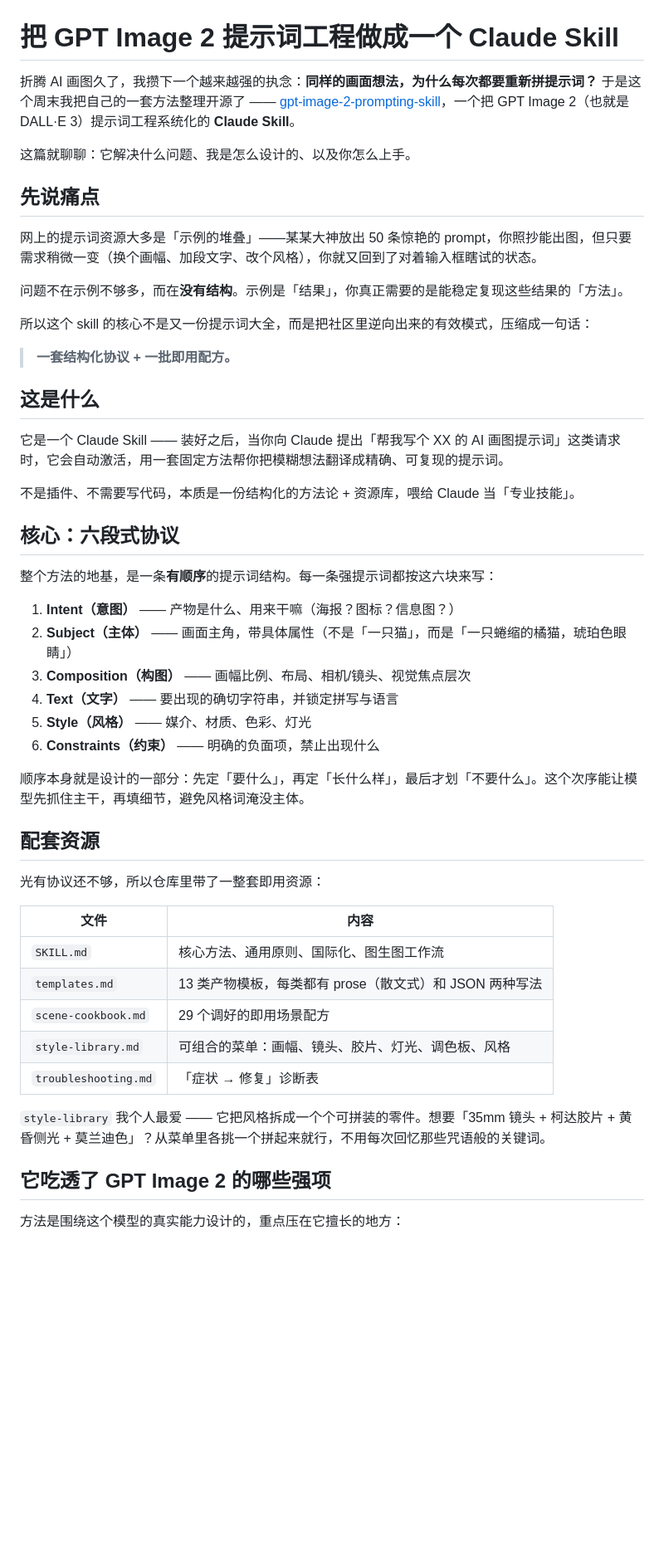
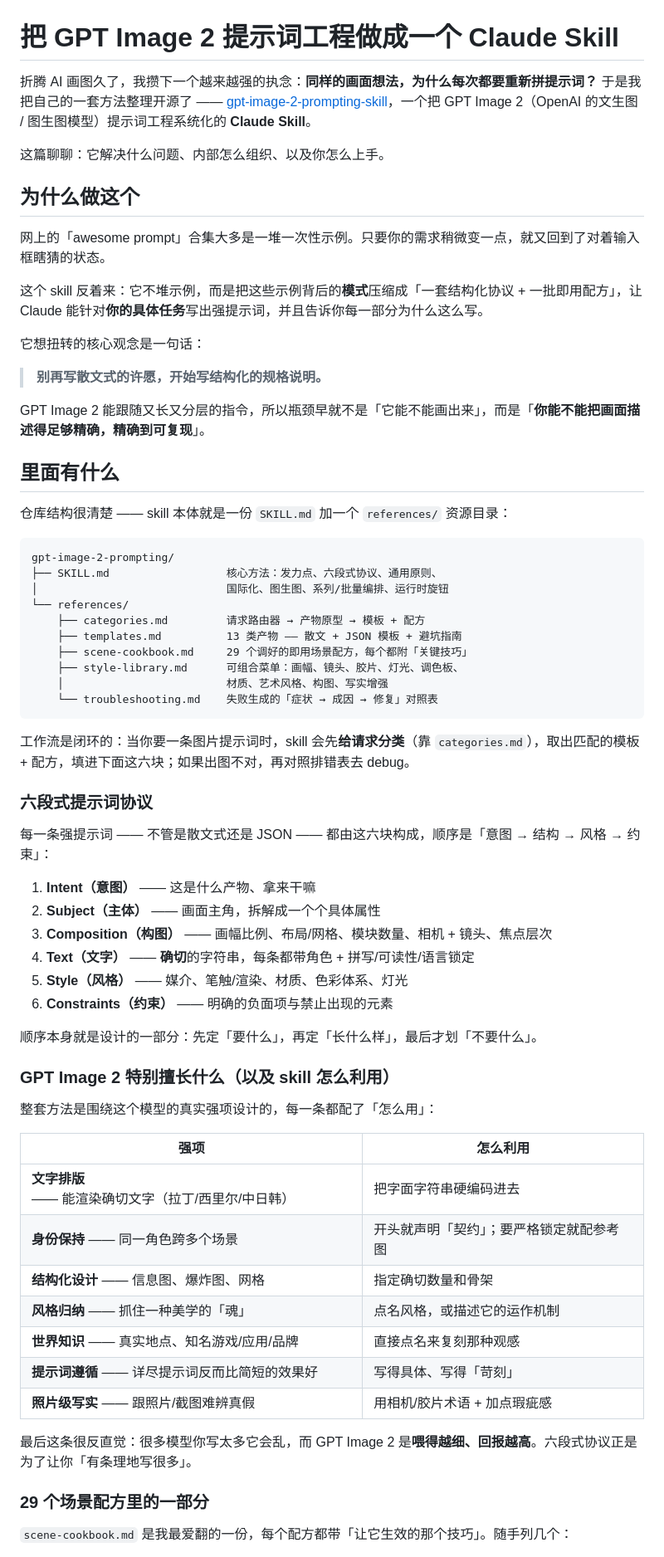
Before and after one commit to JacksonTai2007/jacksontai2007.github.io, a Markdown page: posts/gpt-image-2-prompting-skill.md, the part around one of its changes. Shown at 83% size. Drawn GitHub-style; blank space fills up the shorter version.

````diff
--- a/posts/gpt-image-2-prompting-skill.md
+++ b/posts/gpt-image-2-prompting-skill.md
@@ -1,53 +1,70 @@
 # 把 GPT Image 2 提示词工程做成一个 Claude Skill
 
-折腾 AI 画图久了，我攒下一个越来越强的执念：**同样的画面想法，为什么每次都要重新拼提示词？** 于是这个周末我把自己的一套方法整理开源了 —— [gpt-image-2-prompting-skill](https://github.com/JacksonTai2007/gpt-image-2-prompting-skill)，一个把 GPT Image 2（也就是 DALL·E 3）提示词工程系统化的 **Claude Skill**。
+折腾 AI 画图久了，我攒下一个越来越强的执念：**同样的画面想法，为什么每次都要重新拼提示词？** 于是我把自己的一套方法整理开源了 —— [gpt-image-2-prompting-skill](https://github.com/JacksonTai2007/gpt-image-2-prompting-skill)，一个把 GPT Image 2（OpenAI 的文生图 / 图生图模型）提示词工程系统化的 **Claude Skill**。
 
-这篇就聊聊：它解决什么问题、我是怎么设计的、以及你怎么上手。
+这篇聊聊：它解决什么问题、内部怎么组织、以及你怎么上手。
 
-## 先说痛点
+## 为什么做这个
 
-网上的提示词资源大多是「示例的堆叠」——某某大神放出 50 条惊艳的 prompt，你照抄能出图，但只要需求稍微一变（换个画幅、加段文字、改个风格），你就又回到了对着输入框瞎试的状态。
+网上的「awesome prompt」合集大多是一堆一次性示例。只要你的需求稍微变一点，就又回到了对着输入框瞎猜的状态。
 
-问题不在示例不够多，而在**没有结构**。示例是「结果」，你真正需要的是能稳定复现这些结果的「方法」。
+这个 skill 反着来：它不堆示例，而是把这些示例背后的**模式**压缩成「一套结构化协议 + 一批即用配方」，让 Claude 能针对**你的具体任务**写出强提示词，并且告诉你每一部分为什么这么写。
 
-所以这个 skill 的核心不是又一份提示词大全，而是把社区里逆向出来的有效模式，压缩成一句话：
+它想扭转的核心观念是一句话：
 
-> **一套结构化协议 + 一批即用配方。**
+> **别再写散文式的许愿，开始写结构化的规格说明。**
 
-## 这是什么
+GPT Image 2 能跟随又长又分层的指令，所以瓶颈早就不是「它能不能画出来」，而是「**你能不能把画面描述得足够精确，精确到可复现**」。
 
-它是一个 Claude Skill —— 装好之后，当你向 Claude 提出「帮我写个 XX 的 AI 画图提示词」这类请求时，它会自动激活，用一套固定方法帮你把模糊想法翻译成精确、可复现的提示词。
+## 里面有什么
 
-不是插件、不需要写代码，本质是一份结构化的方法论 + 资源库，喂给 Claude 当「专业技能」。
+仓库结构很清楚 —— skill 本体就是一份 `SKILL.md` 加一个 `references/` 资源目录：
 
-## 核心：六段式协议
+```text
+gpt-image-2-prompting/
+├── SKILL.md                  核心方法：发力点、六段式协议、通用原则、
+│                             国际化、图生图、系列/批量编排、运行时旋钮
+└── references/
+    ├── categories.md         请求路由器 → 产物原型 → 模板 + 配方
+    ├── templates.md          13 类产物 —— 散文 + JSON 模板 + 避坑指南
+    ├── scene-cookbook.md     29 个调好的即用场景配方，每个都附「关键技巧」
+    ├── style-library.md      可组合菜单：画幅、镜头、胶片、灯光、调色板、
+    │                         材质、艺术风格、构图、写实增强
+    └── troubleshooting.md    失败生成的「症状 → 成因 → 修复」对照表
+```
 
-整个方法的地基，是一条**有顺序**的提示词结构。每一条强提示词都按这六块来写：
+工作流是闭环的：当你要一条图片提示词时，skill 会先**给请求分类**（靠 `categories.md`），取出匹配的模板 + 配方，填进下面这六块；如果出图不对，再对照排错表去 debug。
 
-1. **Intent（意图）** —— 产物是什么、用来干嘛（海报？图标？信息图？）
-2. **Subject（主体）** —— 画面主角，带具体属性（不是「一只猫」，而是「一只蜷缩的橘猫，琥珀色眼睛」）
-3. **Composition（构图）** —— 画幅比例、布局、相机/镜头、视觉焦点层次
-4. **Text（文字）** —— 要出现的确切字符串，并锁定拼写与语言
-5. **Style（风格）** —— 媒介、材质、色彩、灯光
-6. **Constraints（约束）** —— 明确的负面项，禁止出现什么
+### 六段式提示词协议
 
-顺序本身就是设计的一部分：先定「要什么」，再定「长什么样」，最后才划「不要什么」。这个次序能让模型先抓住主干，再填细节，避免风格词淹没主体。
+每一条强提示词 —— 不管是散文式还是 JSON —— 都由这六块构成，顺序是「意图 → 结构 → 风格 → 约束」：
 
-## 配套资源
+1. **Intent（意图）** —— 这是什么产物、拿来干嘛
+2. **Subject（主体）** —— 画面主角，拆解成一个个具体属性
+3. **Composition（构图）** —— 画幅比例、布局/网格、模块数量、相机 + 镜头、焦点层次
+4. **Text（文字）** —— **确切**的字符串，每条都带角色 + 拼写/可读性/语言锁定
+5. **Style（风格）** —— 媒介、笔触/渲染、材质、色彩体系、灯光
+6. **Constraints（约束）** —— 明确的负面项与禁止出现的元素
 
-光有协议还不够，所以仓库里带了一整套即用资源：
+顺序本身就是设计的一部分：先定「要什么」，再定「长什么样」，最后才划「不要什么」。
 
-| 文件 | 内容 |
+### GPT Image 2 特别擅长什么（以及 skill 怎么利用）
+
+整套方法是围绕这个模型的真实强项设计的，每一条都配了「怎么用」：
+
+| 强项 | 怎么利用 |
 | --- | --- |
-| `SKILL.md` | 核心方法、通用原则、国际化、图生图工作流 |
-| `templates.md` | 13 类产物模板，每类都有 prose（散文式）和 JSON 两种写法 |
-| `scene-cookbook.md` | 29 个调好的即用场景配方 |
-| `style-library.md` | 可组合的菜单：画幅、镜头、胶片、灯光、调色板、风格 |
-| `troubleshooting.md` | 「症状 → 修复」诊断表 |
+| **文字排版** —— 能渲染确切文字（拉丁/西里尔/中日韩） | 把字面字符串硬编码进去 |
+| **身份保持** —— 同一角色跨多个场景 | 开头就声明「契约」；要严格锁定就配参考图 |
+| **结构化设计** —— 信息图、爆炸图、网格 | 指定确切数量和骨架 |
+| **风格归纳** —— 抓住一种美学的「魂」 | 点名风格，或描述它的运作机制 |
+| **世界知识** —— 真实地点、知名游戏/应用/品牌 | 直接点名来复刻那种观感 |
+| **提示词遵循** —— 详尽提示词反而比简短的效果好 | 写得具体、写得「苛刻」 |
+| **照片级写实** —— 跟照片/截图难辨真假 | 用相机/胶片术语 + 加点瑕疵感 |
 
-`style-library` 我个人最爱 —— 它把风格拆成一个个可拼装的零件。想要「35mm 镜头 + 柯达胶片 + 黄昏侧光 + 莫兰迪色」？从菜单里各挑一个拼起来就行，不用每次回忆那些咒语般的关键词。
+最后这条很反直觉：很多模型你写太多它会乱，而 GPT Image 2 是**喂得越细、回报越高**。六段式协议正是为了让你「有条理地写很多」。
 
-## 它吃透了 GPT Image 2 的哪些强项
+### 29 个场景配方里的一部分
 
-方法是围绕这个模型的真实能力设计的，重点压在它擅长的地方：
+`scene-cookbook.md` 是我最爱翻的一份，每个配方都带「让它生效的那个技巧」。随手列几个：
 
````
Also changed, not shown: other parts of posts/gpt-image-2-prompting-skill.md (+19 -41 lines).
